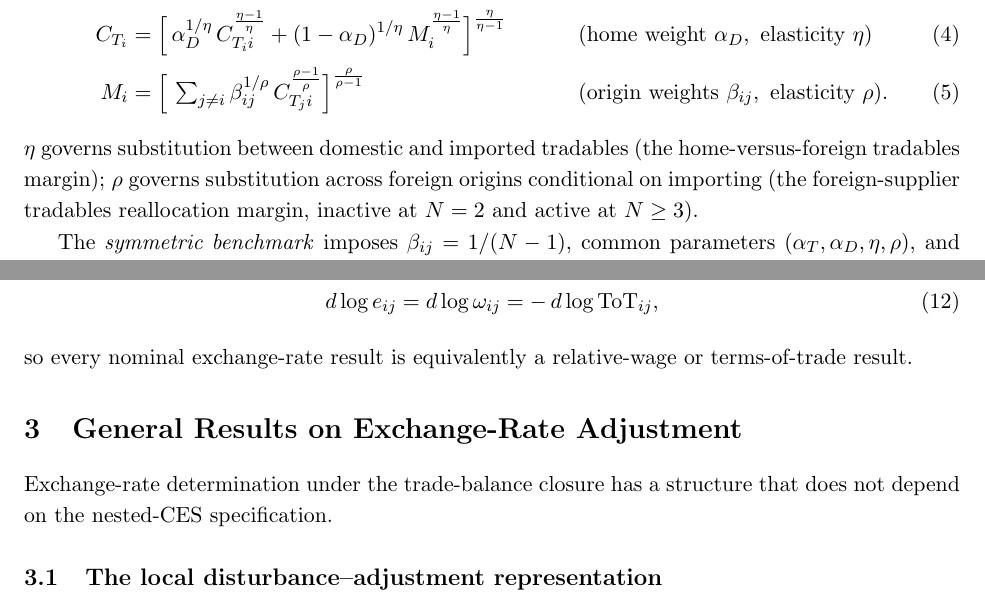
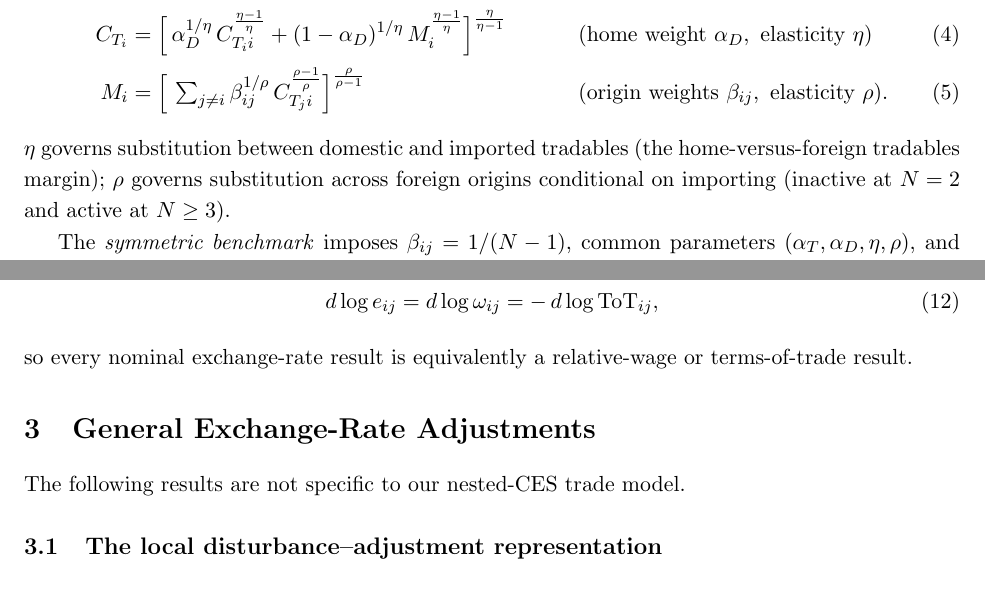
Before and after one commit to jasonzhixinglu/tariff-exchange-rates, a LaTeX document (notes/model_derivations.tex): two parts of pages 2 and 3 of 17, joined at a grey line, cut so that both start at the same text. Compiled offline with pdfLaTeX.

Commit message:
docs: accept section trims; fix missing verb
Co-Authored-By: Claude Fable 5 <noreply@anthropic.com>

```diff
--- a/notes/model_derivations.tex
+++ b/notes/model_derivations.tex
@@ -52,7 +52,7 @@ M_i &= \Big[\, \textstyle\sum_{j \neq i} \beta_{ij}^{1/\rho}\, C_{T_j i}^{\frac{
 && \text{(origin weights } \beta_{ij}, \text{ elasticity } \rho) .
 \label{eq:inner}
 \end{align}
-$\eta$ governs substitution between domestic and imported tradables (the home-versus-foreign tradables margin); $\rho$ governs substitution across foreign origins conditional on importing (the foreign-supplier tradables reallocation margin, inactive at $N = 2$ and active at $N \geq 3$).
+$\eta$ governs substitution between domestic and imported tradables (the home-versus-foreign tradables margin); $\rho$ governs substitution across foreign origins conditional on importing (inactive at $N = 2$ and active at $N \geq 3$).
 
 The \emph{symmetric benchmark} imposes $\beta_{ij} = 1/(N-1)$, common parameters $(\alpha_T, \alpha_D, \eta, \rho)$, and equal endowments and productivities. Home bias $\alpha_D$ keeps home and foreign tradables asymmetric; full home-versus-foreign tradables symmetry would additionally require $\rho = \eta$ and $\alpha_D = 1/N$, and is not imposed.
 
@@ -117,9 +117,9 @@ d\log e_{ij} = d\log \omega_{ij} = -\,d\log \mathrm{ToT}_{ij} ,
 \end{equation}
 so every nominal exchange-rate result is equivalently a relative-wage or terms-of-trade result.
 
-\section{General Results on Exchange-Rate Adjustment}
+\section{General Exchange-Rate Adjustments}
 
-Exchange-rate determination under the trade-balance closure has a structure that does not depend on the nested-CES specification.
+The following results are not specific to our nested-CES trade model.
 
 \subsection{The local disturbance--adjustment representation}
 
```
Also changed, not shown: REVISION_CHANGES.md (+4 -0 lines), notes/model_derivations.pdf.
